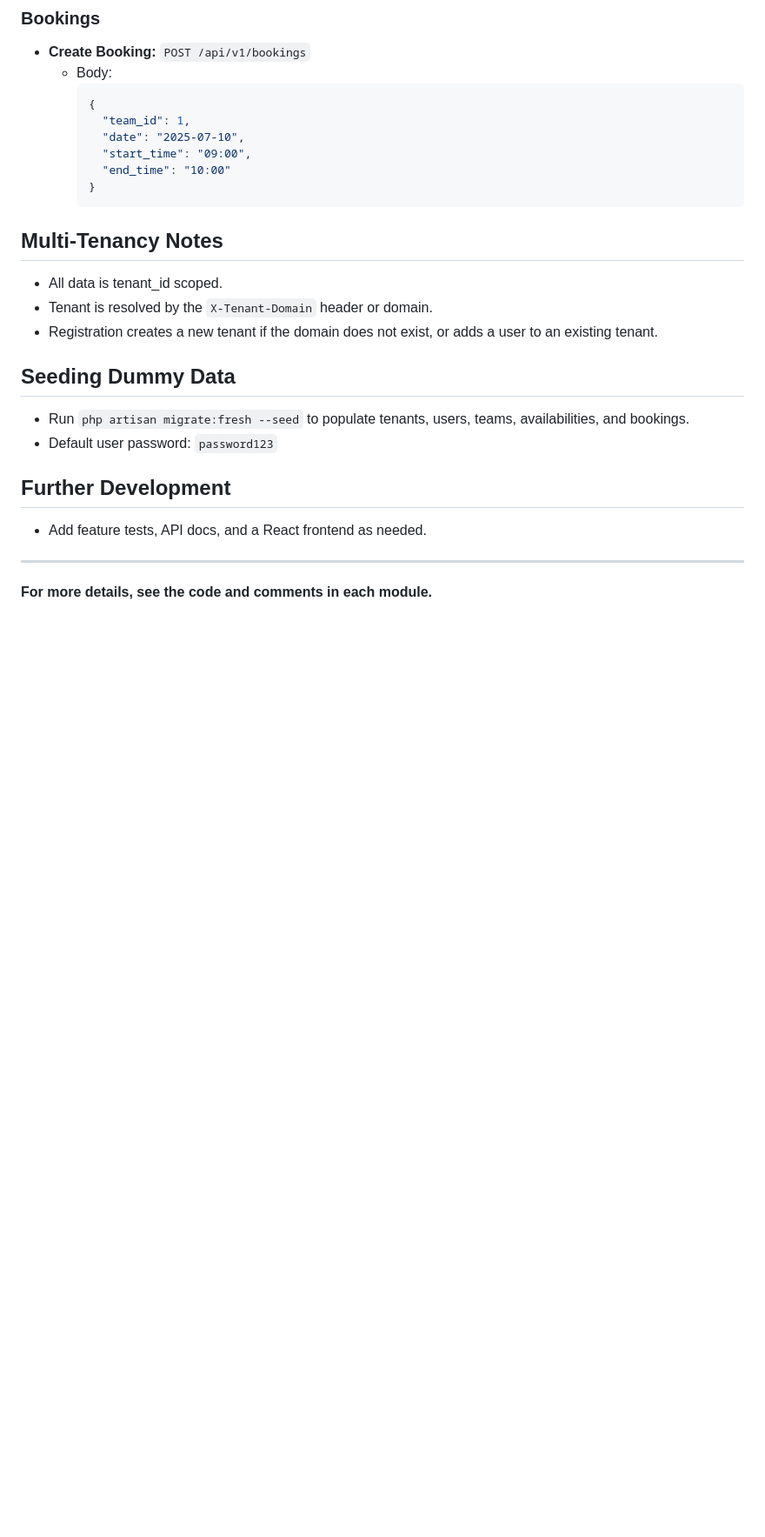
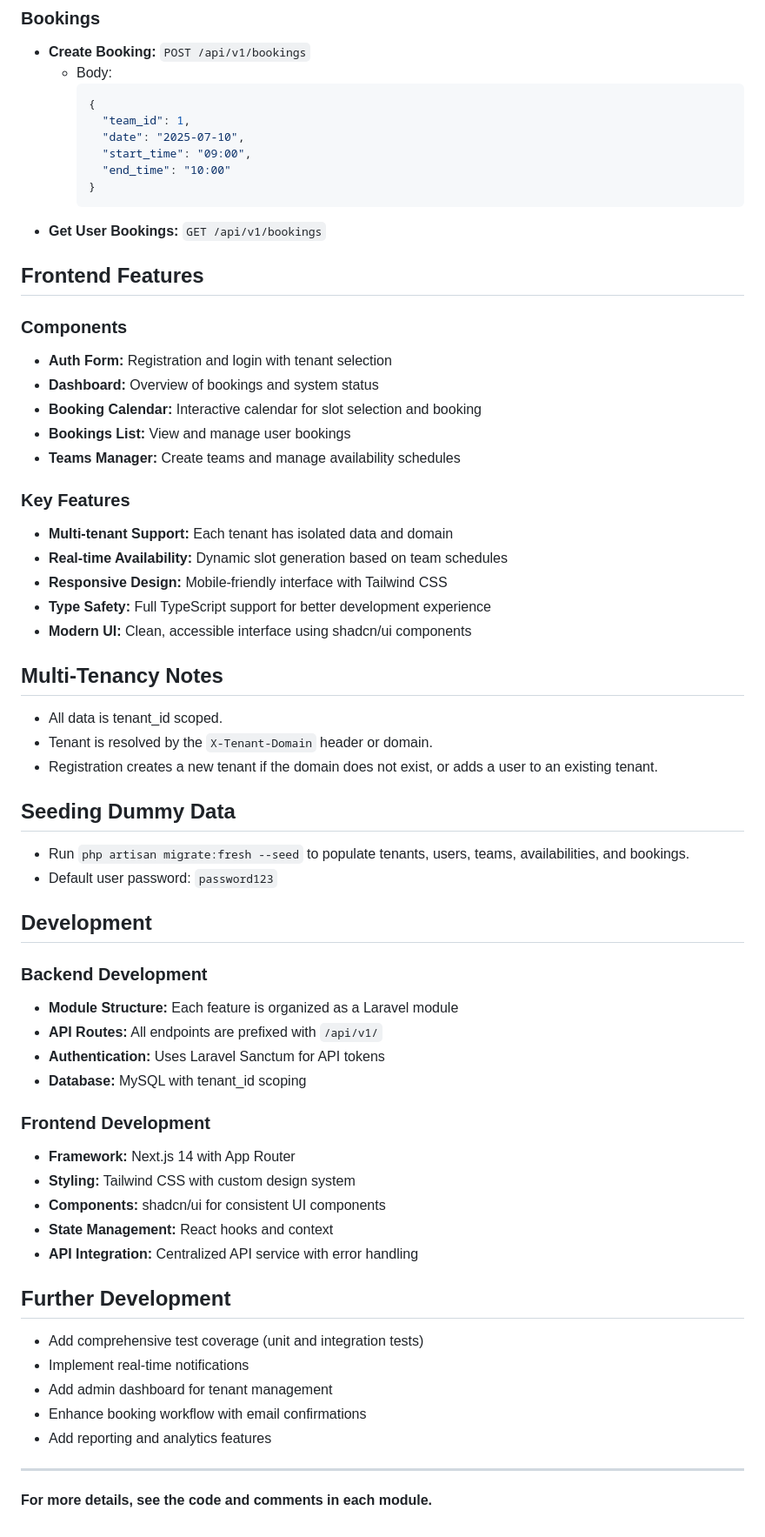
Before and after one commit to yasohero11/multi-tenant-booking-system, a Markdown page: README.md, the part around one of its changes. Shown at 87% size. Rendered like a GitHub page; blank space fills up the shorter version.

````diff
--- a/README.md
+++ b/README.md
@@ -144,6 +191,23 @@ A modular, multi-tenant SaaS inspection booking system built with Laravel, using
       "end_time": "10:00"
     }
     ```
+- **Get User Bookings:** `GET /api/v1/bookings`
+
+## Frontend Features
+
+### Components
+- **Auth Form:** Registration and login with tenant selection
+- **Dashboard:** Overview of bookings and system status
+- **Booking Calendar:** Interactive calendar for slot selection and booking
+- **Bookings List:** View and manage user bookings
+- **Teams Manager:** Create teams and manage availability schedules
+
+### Key Features
+- **Multi-tenant Support:** Each tenant has isolated data and domain
+- **Real-time Availability:** Dynamic slot generation based on team schedules
+- **Responsive Design:** Mobile-friendly interface with Tailwind CSS
+- **Type Safety:** Full TypeScript support for better development experience
+- **Modern UI:** Clean, accessible interface using shadcn/ui components
 
 ## Multi-Tenancy Notes
 - All data is tenant_id scoped.
@@ -154,8 +218,27 @@ A modular, multi-tenant SaaS inspection booking system built with Laravel, using
 - Run `php artisan migrate:fresh --seed` to populate tenants, users, teams, availabilities, and bookings.
 - Default user password: `password123`
 
+## Development
+
+### Backend Development
+- **Module Structure:** Each feature is organized as a Laravel module
+- **API Routes:** All endpoints are prefixed with `/api/v1/`
+- **Authentication:** Uses Laravel Sanctum for API tokens
+- **Database:** MySQL with tenant_id scoping
+
+### Frontend Development
+- **Framework:** Next.js 14 with App Router
+- **Styling:** Tailwind CSS with custom design system
+- **Components:** shadcn/ui for consistent UI components
+- **State Management:** React hooks and context
+- **API Integration:** Centralized API service with error handling
+
 ## Further Development
-- Add feature tests, API docs, and a React frontend as needed.
+- Add comprehensive test coverage (unit and integration tests)
+- Implement real-time notifications
+- Add admin dashboard for tenant management
+- Enhance booking workflow with email confirmations
+- Add reporting and analytics features
 
 ---
 **For more details, see the code and comments in each module.**
````
Also changed, not shown: other parts of README.md (+55 -8 lines).
